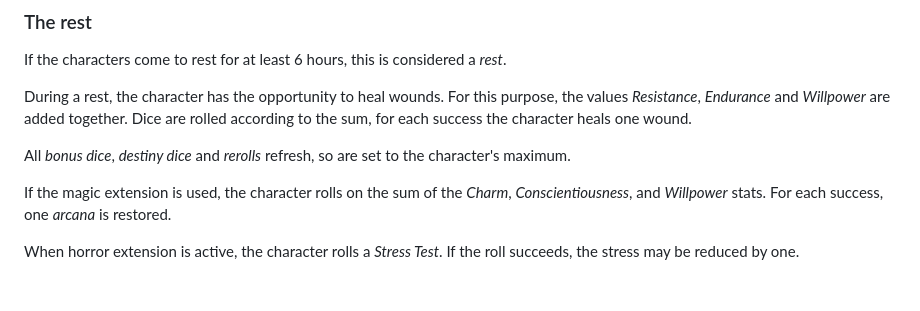
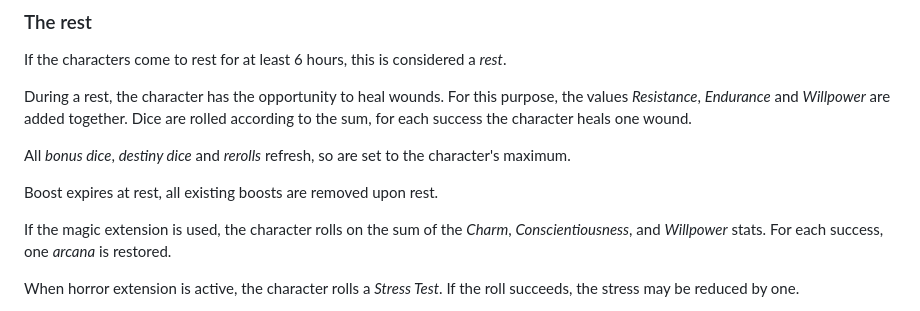
Before and after one commit to SvenBroeckling/phasesix-rulebook, a Markdown page: published/wounds_en.md, the part around the change. GitHub-like rendering; blank space fills up the shorter version.

```diff
--- a/published/wounds_en.md
+++ b/published/wounds_en.md
@@ -57,6 +57,8 @@ During a rest, the character has the opportunity to heal wounds. For this purpos
 
 All *bonus dice*, *destiny dice* and *rerolls* refresh, so are set to the character's maximum.
 
+Boost expires at rest, all existing boosts are removed upon rest.
+
 If the magic extension is used, the character rolls on the sum of the *Charm*, *Conscientiousness*, and *Willpower* stats. For each success, one *arcana* is restored.
 
 When horror extension is active, the character rolls a *Stress Test*. If the roll succeeds, the stress may be reduced by one.
```
Also changed, not shown: published/wounds_de.md (+3 -2 lines).
